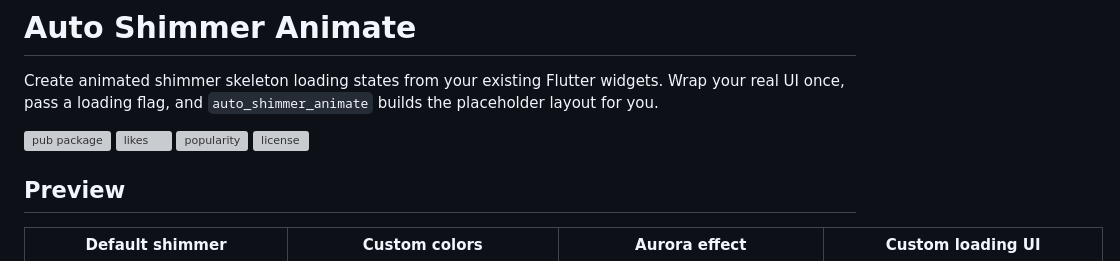
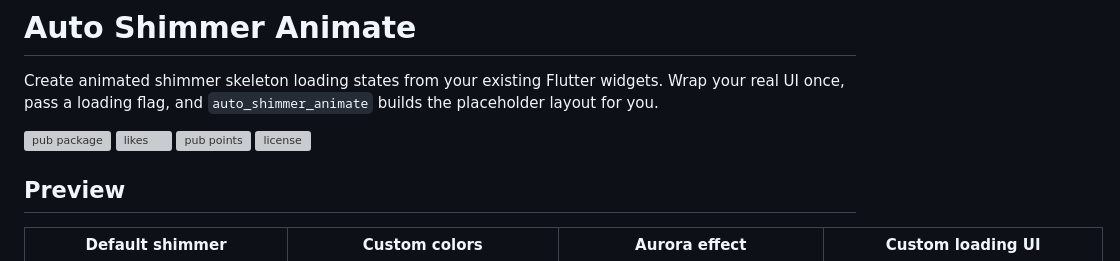
Before and after one commit to kartikhadiya09/auto_shimmer_animate, a Markdown page: README.md, the part around the change. Drawn GitHub-style; grey boxes are pictures that could not be loaded.

Commit message:
Update README badge
Replaced the popularity badge with the pub points badge in the README.

```diff
--- a/README.md
+++ b/README.md
@@ -6,7 +6,7 @@ widgets. Wrap your real UI once, pass a loading flag, and
 
 [![pub package](https://img.shields.io/pub/v/auto_shimmer_animate.svg)](https://pub.dev/packages/auto_shimmer_animate)
 [![likes](https://img.shields.io/pub/likes/auto_shimmer_animate)](https://pub.dev/packages/auto_shimmer_animate/score)
-[![popularity](https://img.shields.io/pub/popularity/auto_shimmer_animate)](https://pub.dev/packages/auto_shimmer_animate/score)
+[![pub points](https://img.shields.io/pub/points/auto_shimmer_animate)](https://pub.dev/packages/auto_shimmer_animate/score)
 [![license](https://img.shields.io/github/license/kartikhadiya09/auto_shimmer_animate)](https://github.com/kartikhadiya09/auto_shimmer_animate/blob/main/LICENSE)
 
 ## Preview
```
